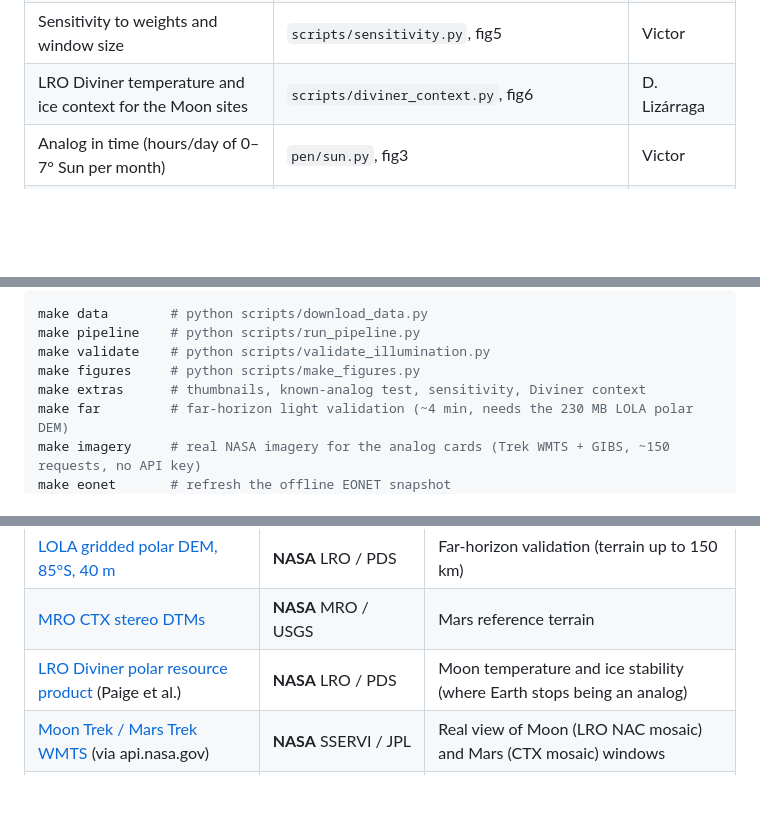
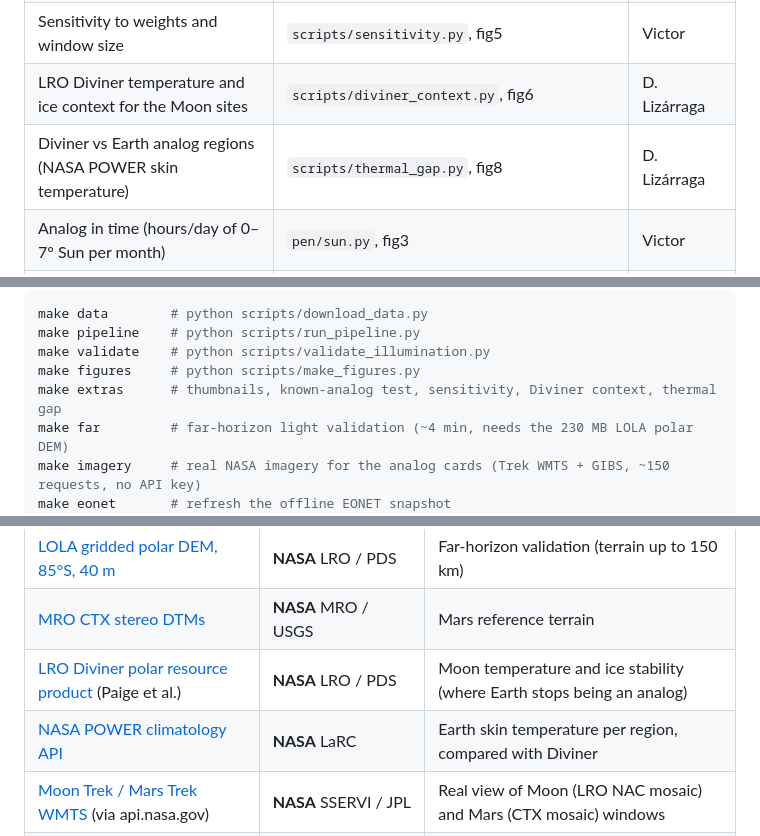
Before and after one commit to PlekDev/NasaSpaceApps, a Markdown page: README.md, 3 parts joined by grey strips. GitHub-like rendering; blank space fills up the shorter version.

```diff
--- a/README.md
+++ b/README.md
@@ -75,6 +79,7 @@ the official 5 m LOLA DEMs of four Moon Base sites, three of them inside NASA's
 | Known-analog test with 10 classic sites (Mauna Kea ISRU site #1 for Malapert, top 0.2 % for all Moon sites) | `scripts/validate_known_analogs.py` | D. Dona |
 | Sensitivity to weights and window size | `scripts/sensitivity.py`, fig5 | Victor |
 | LRO Diviner temperature and ice context for the Moon sites | `scripts/diviner_context.py`, fig6 | D. Lizárraga |
+| Diviner vs Earth analog regions (NASA POWER skin temperature) | `scripts/thermal_gap.py`, fig8 | D. Lizárraga |
 | Analog in time (hours/day of 0–7° Sun per month) | `pen/sun.py`, fig3 | Victor |
 | Dark app with 3D globe / flat map, analog card with low-Sun previews, validation tab, CSV download | `app/` | Paul · Aaron |
 | Real NASA imagery for every analog card (Moon/Mars Trek WMTS, GIBS), aligned with the previews | `scripts/real_imagery.py` | Aaron · Paul |
@@ -112,7 +117,7 @@ make data        # python scripts/download_data.py
 make pipeline    # python scripts/run_pipeline.py
 make validate    # python scripts/validate_illumination.py
 make figures     # python scripts/make_figures.py
-make extras      # thumbnails, known-analog test, sensitivity, Diviner context
+make extras      # thumbnails, known-analog test, sensitivity, Diviner context, thermal gap
 make far         # far-horizon light validation (~4 min, needs the 230 MB LOLA polar DEM)
 make imagery     # real NASA imagery for the analog cards (Trek WMTS + GIBS, ~150 requests, no API key)
 make eonet       # refresh the offline EONET snapshot
@@ -245,6 +254,7 @@ More detail and references: [`docs/METHOD.md`](docs/METHOD.md).
 | [LOLA gridded polar DEM, 85°S, 40 m](https://pds-geosciences.wustl.edu/lro/lro-l-lola-3-rdr-v1/lrolol_1xxx/data/lola_gdr/polar/float_img/) | **NASA** LRO / PDS | Far-horizon validation (terrain up to 150 km) |
 | [MRO CTX stereo DTMs](https://stac.astrogeology.usgs.gov/docs/data/mars/ctxdtms) | **NASA** MRO / USGS | Mars reference terrain |
 | [LRO Diviner polar resource product](https://pds-geosciences.wustl.edu/lro/urn-nasa-pds-lro_diviner_derived1/data_derived_prp/) (Paige et al.) | **NASA** LRO / PDS | Moon temperature and ice stability (where Earth stops being an analog) |
+| [NASA POWER climatology API](https://power.larc.nasa.gov/docs/services/api/temporal/climatology/) | **NASA** LaRC | Earth skin temperature per region, compared with Diviner |
 | [Moon Trek / Mars Trek WMTS](https://trek.nasa.gov/tiles/apidoc/trekAPI.html?body=moon) (via api.nasa.gov) | **NASA** SSERVI / JPL | Real view of Moon (LRO NAC mosaic) and Mars (CTX mosaic) windows |
 | [GIBS](https://nasa-gibs.github.io/gibs-api-docs/) (via api.nasa.gov) | **NASA** ESDIS | Real view of Earth windows (Landsat WELD, HLS, MODIS) |
 | [EONET v3](https://eonet.gsfc.nasa.gov/docs/v3) (via api.nasa.gov) | **NASA** Earth Observatory | Live field-safety check (open natural events near the site) |
```
Also changed, not shown: other parts of README.md (+10 -0 lines), docs/METHOD.md (+2 -0 lines), docs/SUBMISSION.md (+17 -0 lines), figures/fig8_thermal_gap.png (added), 3 other files.
